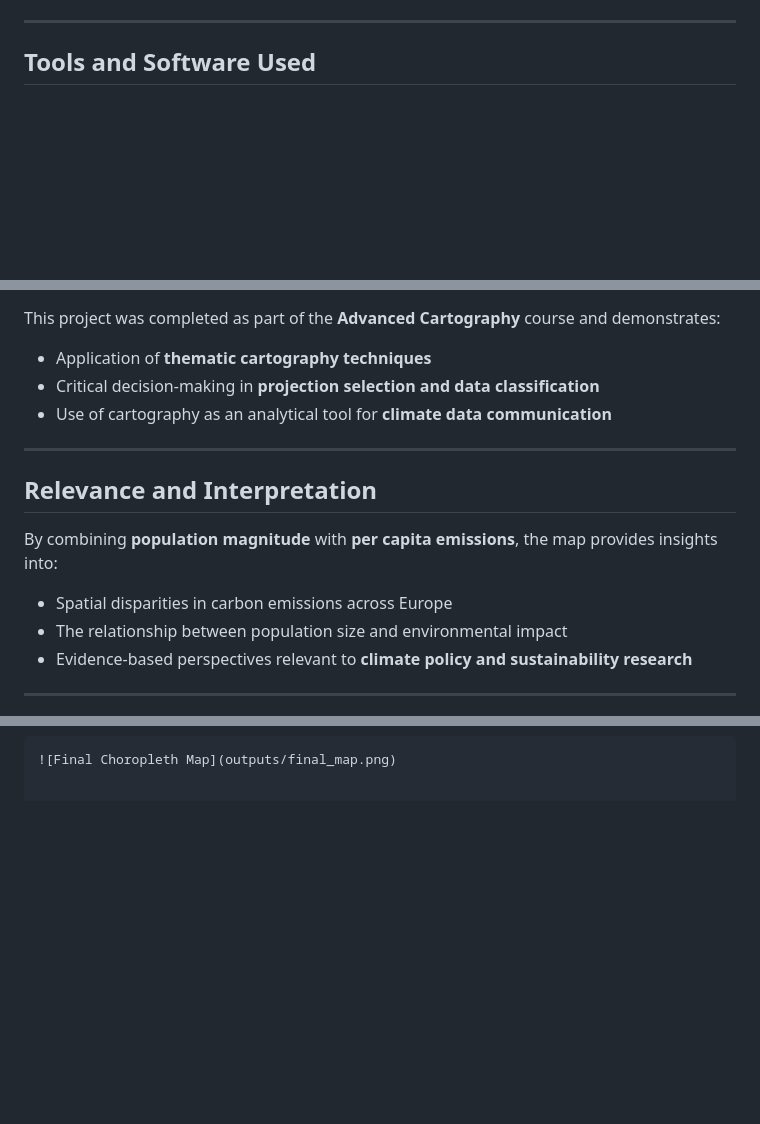
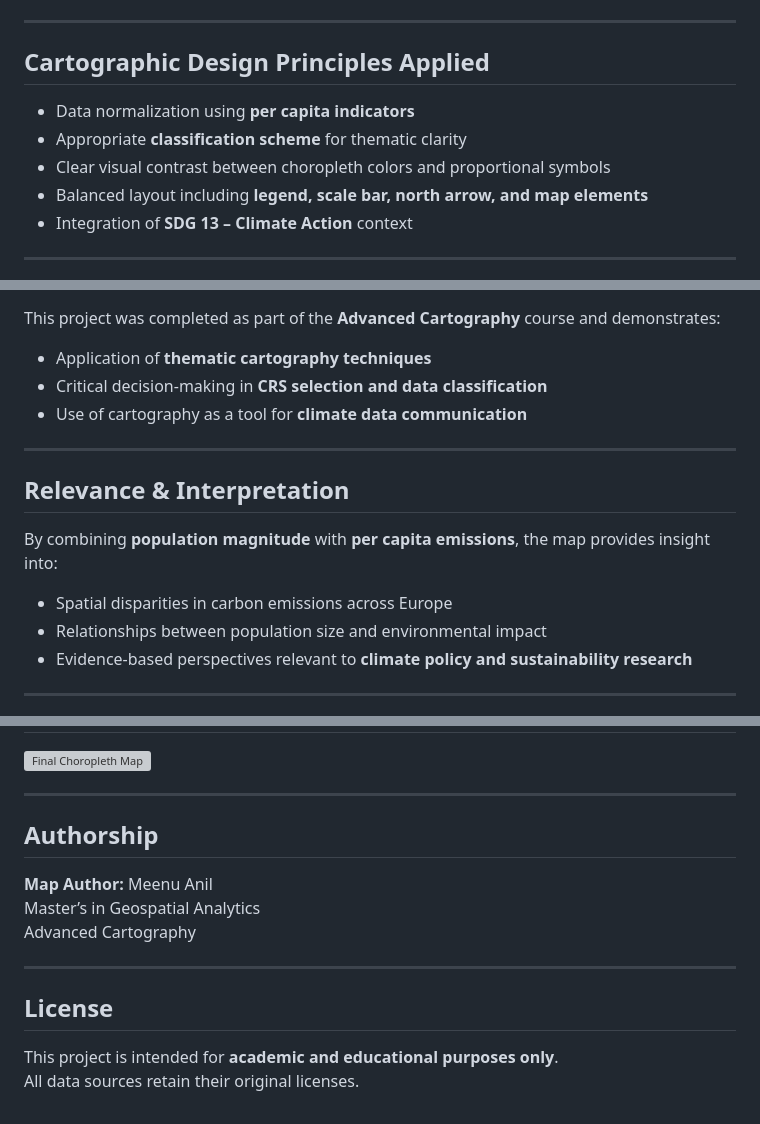
Before and after one commit to meenuanil/EU-GHG-PerCapita-Choropleth, a Markdown page: README.md, 3 parts joined by grey strips. Rendered like a GitHub page; blank space fills up the shorter version; grey boxes are pictures that could not be loaded.

```diff
--- a/README.md
+++ b/README.md
@@ -90,4 +117,17 @@ All datasets were **cleaned, harmonized, and joined at the country level** prior
 
 ---
 
-## Tools and Software Used
+<div class="section">
+
+## <span style="color:#1f4e79;">Cartographic Design Principles Applied</span>
+
+- Data normalization using **per capita indicators**
+- Appropriate **classification scheme** for thematic clarity
+- Clear visual contrast between choropleth colors and proportional symbols
+- Balanced layout including **legend, scale bar, north arrow, and map elements**
+- Integration of **SDG 13 – Climate Action** context
+
+</div>
+
+---
+
@@ -104,16 +151,18 @@ All datasets were **cleaned, harmonized, and joined at the country level** prior
 
 This project was completed as part of the **Advanced Cartography** course and demonstrates:
+- Application of **thematic cartography techniques**
+- Critical decision-making in **CRS selection and data classification**
+- Use of cartography as a tool for **climate data communication**
 
-- Application of **thematic cartography techniques**
-- Critical decision-making in **projection selection and data classification**
-- Use of cartography as an analytical tool for **climate data communication**
+</div>
 
 ---
 
-## Relevance and Interpretation
+<div class="section">
 
-By combining **population magnitude** with **per capita emissions**, the map provides insights into:
+## <span style="color:#1f4e79;">Relevance & Interpretation</span>
 
+By combining **population magnitude** with **per capita emissions**, the map provides insight into:
 - Spatial disparities in carbon emissions across Europe
-- The relationship between population size and environmental impact
+- Relationships between population size and environmental impact
 - Evidence-based perspectives relevant to **climate policy and sustainability research**
@@ -126 +178,26 @@ By combining **population magnitude** with **per capita emissions**, the map pro
 ![Final Choropleth Map](outputs/final_map.png)
+
+</div>
+
+---
+
+<div class="section">
+
+## <span style="color:#1f4e79;">Authorship</span>
+
+**Map Author:** Meenu Anil
+Master’s in Geospatial Analytics
+Advanced Cartography
+
+</div>
+
+---
+
+<div class="section">
+
+## <span style="color:#1f4e79;">License</span>
+
+This project is intended for **academic and educational purposes only**.
+All data sources retain their original licenses.
+
+</div>
```
Also changed, not shown: other parts of README.md (+87 -50 lines).
